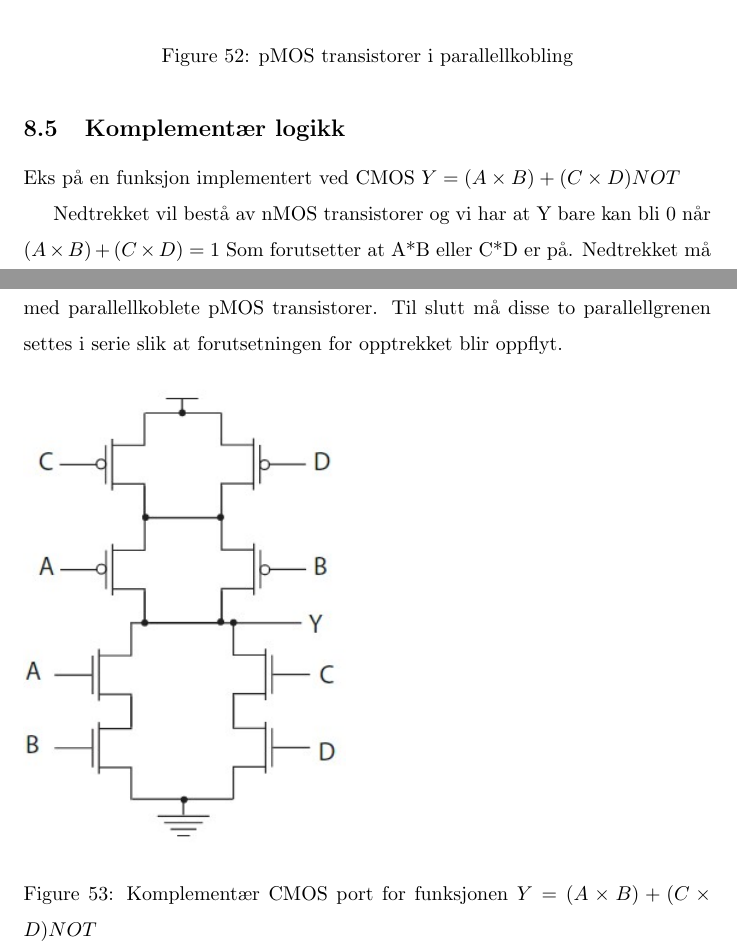
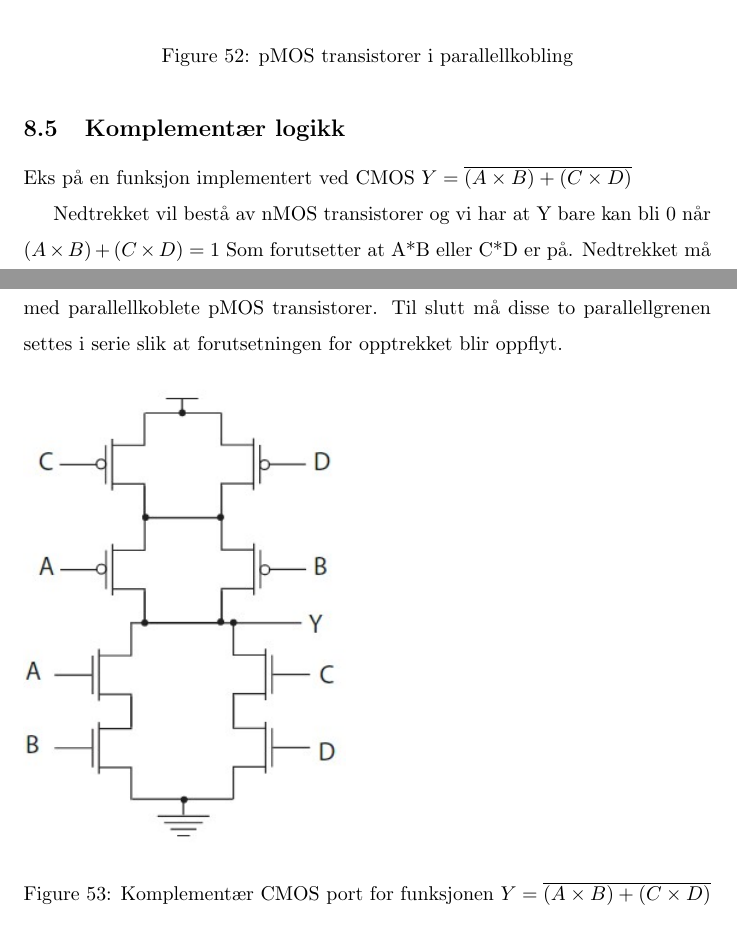
Before and after one commit to DinoDavid/INF1400, a LaTeX document (inf1400.tex): two parts of pages 47 and 48 of 48, joined at a grey line, cut so that both start at the same text. Compiled offline with pdfLaTeX.

Commit message:
Update v.05
Overline

```diff
--- a/inf1400.tex
+++ b/inf1400.tex
@@ -790,7 +790,7 @@
 	\subsection{Komplementær logikk}
 
 	Eks på en funksjon implementert ved CMOS
-	$Y = (A \times B) + (C \times D) NOT$
+	$Y = \overline{(A \times B) + (C \times D)}$
 
 	Nedtrekket vil bestå av nMOS transistorer og vi har at Y bare kan bli 0 når $(A \times B) + (C \times D) = 1$ Som forutsetter at A*B eller C*D er på. Nedtrekket må da bestå av to grener med seriekoblete nMOS transistorer.
 
@@ -798,7 +798,7 @@
 
 	\begin{figure}[H]
 		\includegraphics[scale = 0.6]{CMOSeks.jpg}
-		\caption{Komplementær CMOS port for funksjonen $Y = (A \times B)+(C \times D) NOT$}
+		\caption{Komplementær CMOS port for funksjonen $Y = \overline{(A \times B)+(C \times D)}$}
 	\end{figure}
 
 
```
Also changed, not shown: inf1400.pdf, 3 other files.
